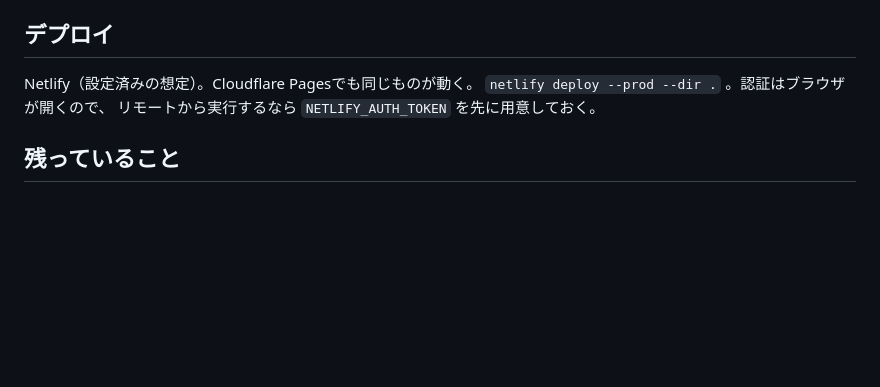
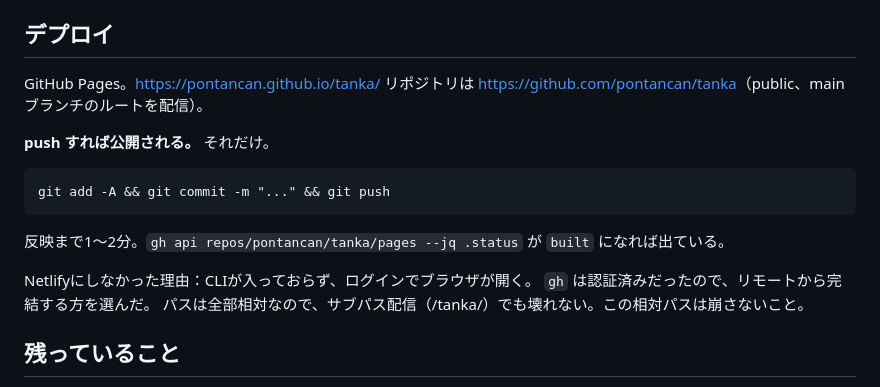
Before and after one commit to pontancan/tanka, a Markdown page: CLAUDE.md, the part around the change. GitHub-like rendering; blank space fills up the shorter version.

Commit message:
引き継ぎメモ：デプロイ先をGitHub Pagesに更新
Co-Authored-By: Claude Opus 5 <noreply@anthropic.com>

````diff
--- a/CLAUDE.md
+++ b/CLAUDE.md
@@ -42,9 +42,20 @@
 
 ## デプロイ
 
-Netlify（設定済みの想定）。Cloudflare Pagesでも同じものが動く。
-`netlify deploy --prod --dir .` 。認証はブラウザが開くので、
-リモートから実行するなら `NETLIFY_AUTH_TOKEN` を先に用意しておく。
+GitHub Pages。<https://pontancan.github.io/tanka/>
+リポジトリは <https://github.com/pontancan/tanka>（public、main ブランチのルートを配信）。
+
+**push すれば公開される。** それだけ。
+
+```
+git add -A && git commit -m "..." && git push
+```
+
+反映まで1〜2分。`gh api repos/pontancan/tanka/pages --jq .status` が `built` になれば出ている。
+
+Netlifyにしなかった理由：CLIが入っておらず、ログインでブラウザが開く。
+`gh` は認証済みだったので、リモートから完結する方を選んだ。
+パスは全部相対なので、サブパス配信（/tanka/）でも壊れない。この相対パスは崩さないこと。
 
 ## 残っていること
 
````
